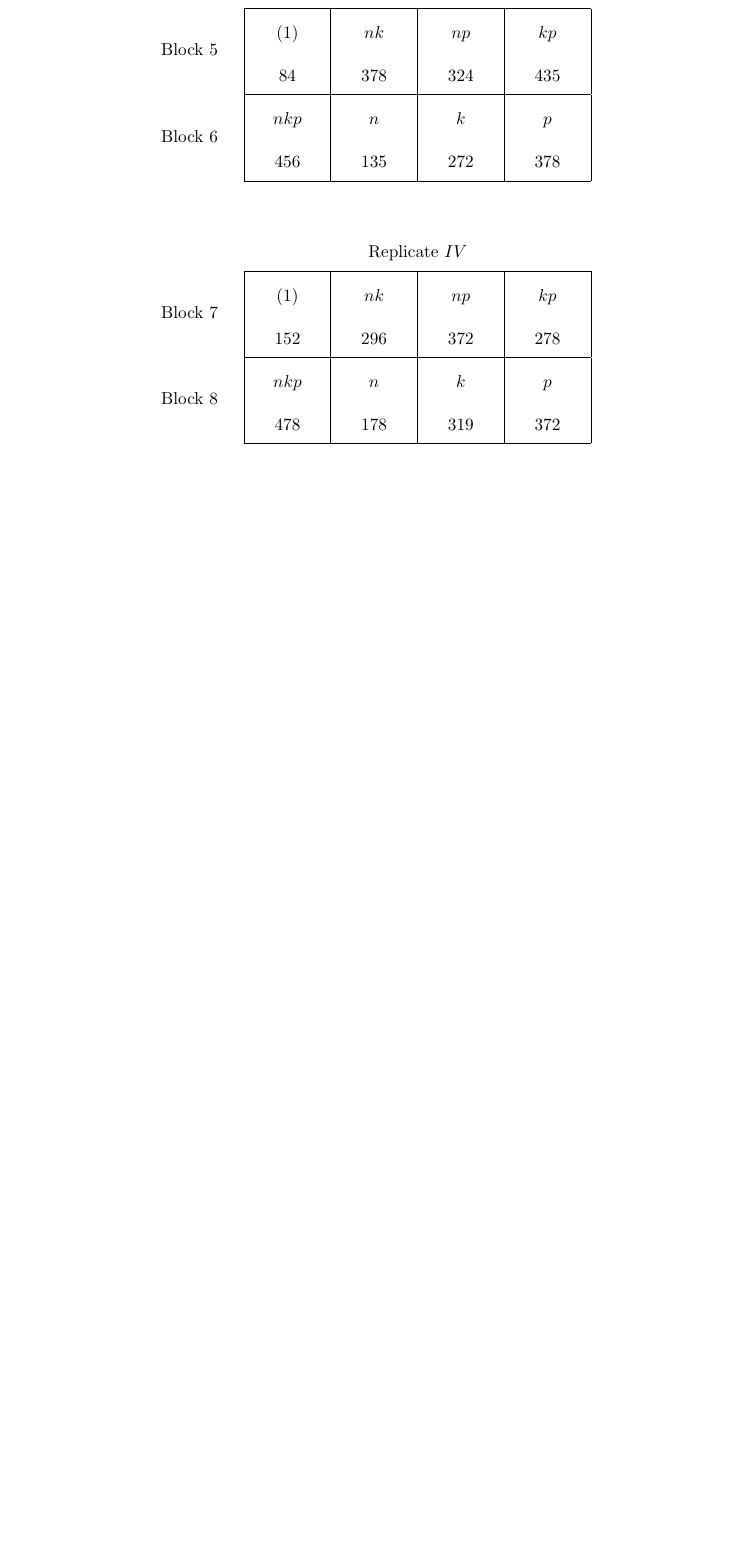
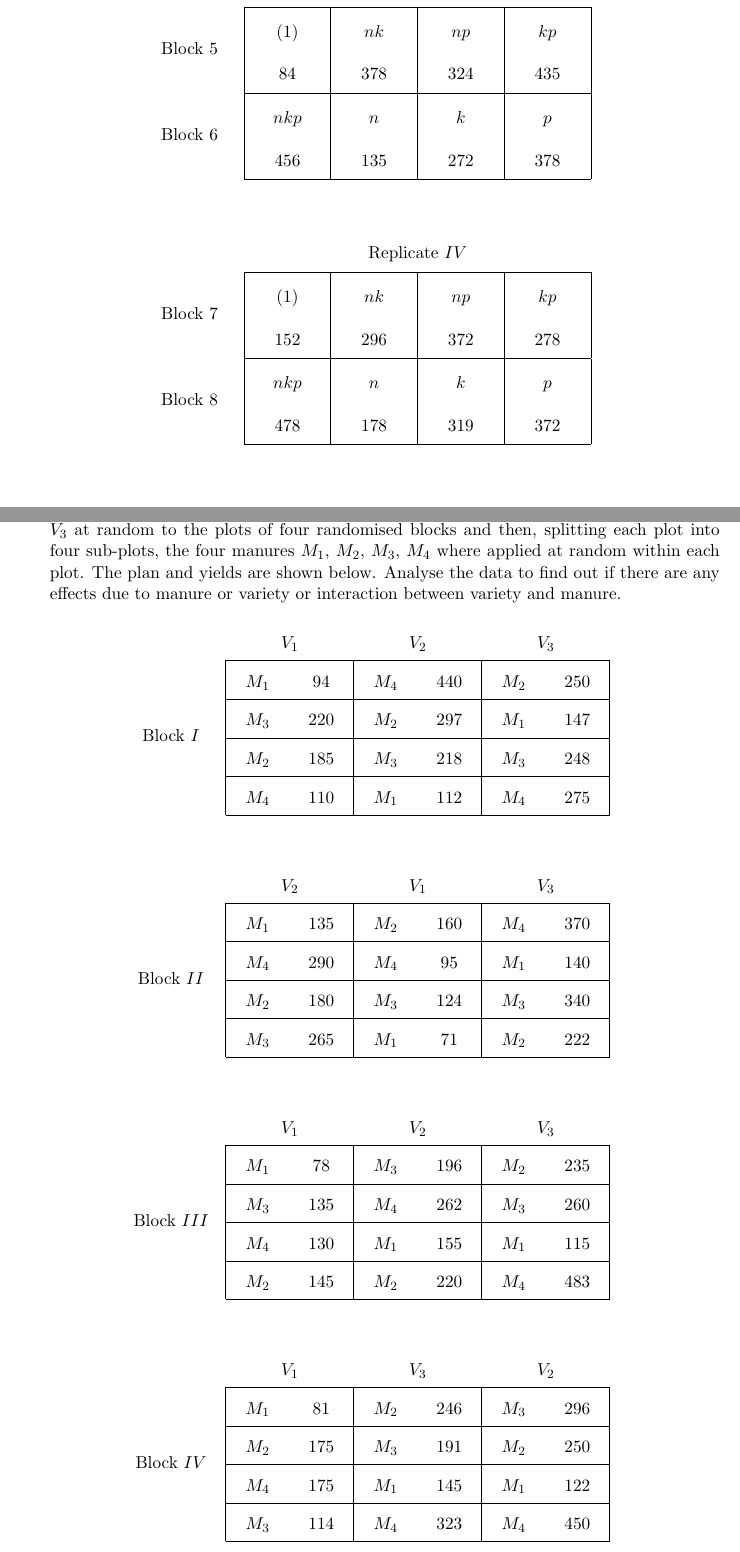
Before and after one commit to sakunisgithub/LaTeX, a LaTeX document (College Practical Sem 6/Design of Experiments/design_of_experiments_practical.tex): part of page 9 of 9 before the commit and two parts of pages 9 and 10 of 10 after it, the two joined at a grey line, cut so that both start at the same text, the shorter picture padded with empty space. Compiled offline with pdfLaTeX.

Commit message:
added problems

```diff
--- a/College Practical Sem 6/Design of Experiments/design_of_experiments_practical.tex
+++ b/College Practical Sem 6/Design of Experiments/design_of_experiments_practical.tex
@@ -9,6 +9,7 @@
 \usepackage{array}
 \usepackage{longtable}
 \usepackage{graphicx}
+\usepackage{tabularray}
 
 \title{\textbf{QUESTIONS}}
 
@@ -1280,5 +1281,161 @@
 
 
 
+
+
+
+
+
+
+
+
+
+
+%15
+	\item A variety-manurial experiment was conducted by alloting the three varieties $V_1$, $V_2$ and $V_3$ at random to the plots of four randomised blocks and then, splitting each plot into four sub-plots, the four manures $M_1$, $M_2$, $M_3$, $M_4$ where applied at random within each plot. The plan and yields are shown below. Analyse the data to find out if there are any effects due to manure or variety or interaction between variety and manure.
+
+	\begin{table}[!htbp]
+	\def\arraystretch{1.8}
+
+	\begin{center}
+	\begin{tabular}{>{\centering}m{2cm}|>{\centering}m{1cm}>{\centering}m{1cm}|>{\centering}m{1cm}>{\centering}m{1cm}|>{\centering}m{1cm}>{\centering\arraybackslash}m{1cm}|}
+
+	 \multicolumn{1}{c}{} & \multicolumn{2}{c}{$V_1$} & \multicolumn{2}{c}{$V_2$} & \multicolumn{2}{c}{$V_3$} \\
+
+	\cline{2-7}
+
+	\multirow{4}{*}{Block $I$} & $M_1$ & 94 & $M_4$ & 440 & $M_2$ & 250 \\
+
+	\cline{2-7}
+
+	& $M_3$ & 220 & $M_2$ & 297 & $M_1$ & 147 \\
+
+	\cline{2-7}
+
+	& $M_2$ & 185 & $M_3$ & 218 & $M_3$ & 248 \\
+
+	\cline{2-7}
+
+	& $M_4$ & 110 & $M_1$ & 112 & $M_4$ & 275 \\
+
+	\cline{2-7}
+
+
+	\end{tabular}
+	\end{center}
+
+	\end{table}
+
+
+
+
+
+
+	\begin{table}[!htbp]
+	\def\arraystretch{1.8}
+
+	\begin{center}
+	\begin{tabular}{>{\centering}m{2cm}|>{\centering}m{1cm}>{\centering}m{1cm}|>{\centering}m{1cm}>{\centering}m{1cm}|>{\centering}m{1cm}>{\centering\arraybackslash}m{1cm}|}
+
+	\multicolumn{1}{c}{} & \multicolumn{2}{c}{$V_2$} & \multicolumn{2}{c}{$V_1$} & \multicolumn{2}{c}{$V_3$} \\
+
+	\cline{2-7}
+
+	\multirow{4}{*}{Block $II$} & $M_1$ & 135 & $M_2$ & 160 & $M_4$ & 370 \\
+
+	\cline{2-7}
+
+	& $M_4$ & 290 & $M_4$ & 95 & $M_1$ & 140 \\
+
+	\cline{2-7}
+
+	& $M_2$ & 180 & $M_3$ & 124 & $M_3$ & 340 \\
+
+	\cline{2-7}
+
+	& $M_3$ & 265 & $M_1$ & 71 & $M_2$ & 222 \\
+
+	\cline{2-7}
+
+	\end{tabular}
+	\end{center}
+
+	\end{table}
+
+
+
+
+
+	\begin{table}[!htbp]
+	\def\arraystretch{1.8}
+
+	\begin{center}
+	\begin{tabular}{>{\centering}m{2cm}|>{\centering}m{1cm}>{\centering}m{1cm}|>{\centering}m{1cm}>{\centering}m{1cm}|>{\centering}m{1cm}>{\centering\arraybackslash}m{1cm}|}
+
+	\multicolumn{1}{c}{} & \multicolumn{2}{c}{$V_1$} & \multicolumn{2}{c}{$V_2$} & \multicolumn{2}{c}{$V_3$} \\
+
+	\cline{2-7}
+
+	\multirow{4}{*}{Block $III$} & $M_1$ & 78 & $M_3$ & 196 & $M_2$ & 235 \\
+
+	\cline{2-7}
+
+	& $M_3$ & 135 & $M_4$ & 262 & $M_3$ & 260 \\
+
+	\cline{2-7}
+
+	& $M_4$ & 130 & $M_1$ & 155 & $M_1$ & 115 \\
+
+	\cline{2-7}
+
+	& $M_2$ & 145 & $M_2$ & 220 & $M_4$ & 483 \\
+
+	\cline{2-7}
+
+	\end{tabular}
+	\end{center}
+
+	\end{table}
+
+
+
+
+
+	\begin{table}[!htbp]
+	\def\arraystretch{1.8}
+
+	\begin{center}
+	\begin{tabular}{>{\centering}m{2cm}|>{\centering}m{1cm}>{\centering}m{1cm}|>{\centering}m{1cm}>{\centering}m{1cm}|>{\centering}m{1cm}>{\centering\arraybackslash}m{1cm}|}
+
+	\multicolumn{1}{c}{} & \multicolumn{2}{c}{$V_1$} & \multicolumn{2}{c}{$V_3$} & \multicolumn{2}{c}{$V_2$} \\
+
+	\cline{2-7}
+
+	\multirow{4}{*}{Block $IV$} & $M_1$ & 81 & $M_2$ & 246 & $M_3$ & 296 \\
+
+	\cline{2-7}
+
+	& $M_2$ & 175 & $M_3$ & 191 & $M_2$ & 250 \\
+
+	\cline{2-7}
+
+	& $M_4$ & 175 & $M_1$ & 145 & $M_1$ & 122 \\
+
+	\cline{2-7}
+
+	& $M_3$ & 114 & $M_4$ & 323 & $M_4$ & 450 \\
+
+	\cline{2-7}
+
+	\end{tabular}
+	\end{center}
+
+	\end{table}
+
+
+
+
+
+
 \end{enumerate}
 \end{document}
```
Also changed, not shown: College Practical Sem 6/Multivariate and Non-parametric/Multivariate/multivariate_practical.tex (+1 -1 lines), College Practical Sem 6/Design of Experiments/design_of_experiments_practical.pdf, College Practical Sem 6/Multivariate and Non-parametric/Multivariate/multivariate_practical.pdf, 6 other files.
